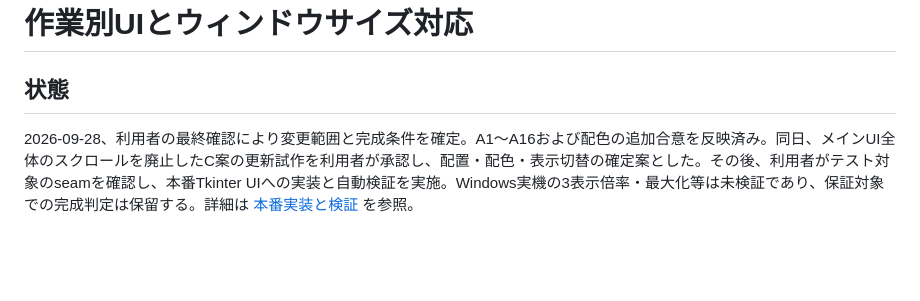
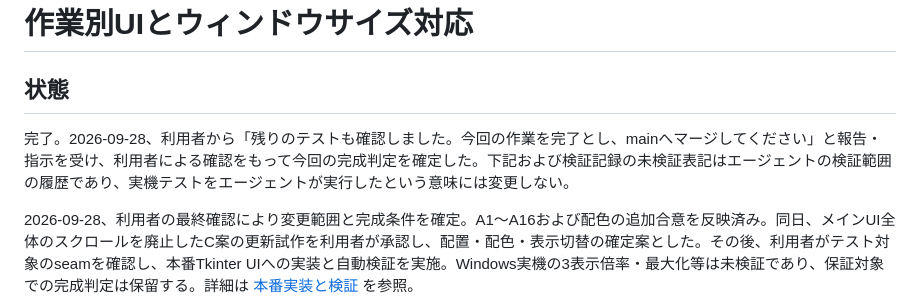
Before and after one commit to ypIwasaki/ClipChannelAPP, a Markdown page: .scratch/responsive-ui/spec.md, the part around the change. GitHub-like rendering; blank space fills up the shorter version.

Commit message:
Record user verification and completion of responsive UI work

```diff
--- a/.scratch/responsive-ui/spec.md
+++ b/.scratch/responsive-ui/spec.md
@@ -1,6 +1,8 @@
 # 作業別UIとウィンドウサイズ対応
 
 ## 状態
+完了。2026-09-28、利用者から「残りのテストも確認しました。今回の作業を完了とし、mainへマージしてください」と報告・指示を受け、利用者による確認をもって今回の完成判定を確定した。下記および検証記録の未検証表記はエージェントの検証範囲の履歴であり、実機テストをエージェントが実行したという意味には変更しない。
+
 2026-09-28、利用者の最終確認により変更範囲と完成条件を確定。A1〜A16および配色の追加合意を反映済み。同日、メインUI全体のスクロールを廃止したC案の更新試作を利用者が承認し、配置・配色・表示切替の確定案とした。その後、利用者がテスト対象のseamを確認し、本番Tkinter UIへの実装と自動検証を実施。Windows実機の3表示倍率・最大化等は未検証であり、保証対象での完成判定は保留する。詳細は [本番実装と検証](implementation.md) を参照。
 
 ## 目的
```
Also changed, not shown: .scratch/responsive-ui/implementation.md (+4 -0 lines).
